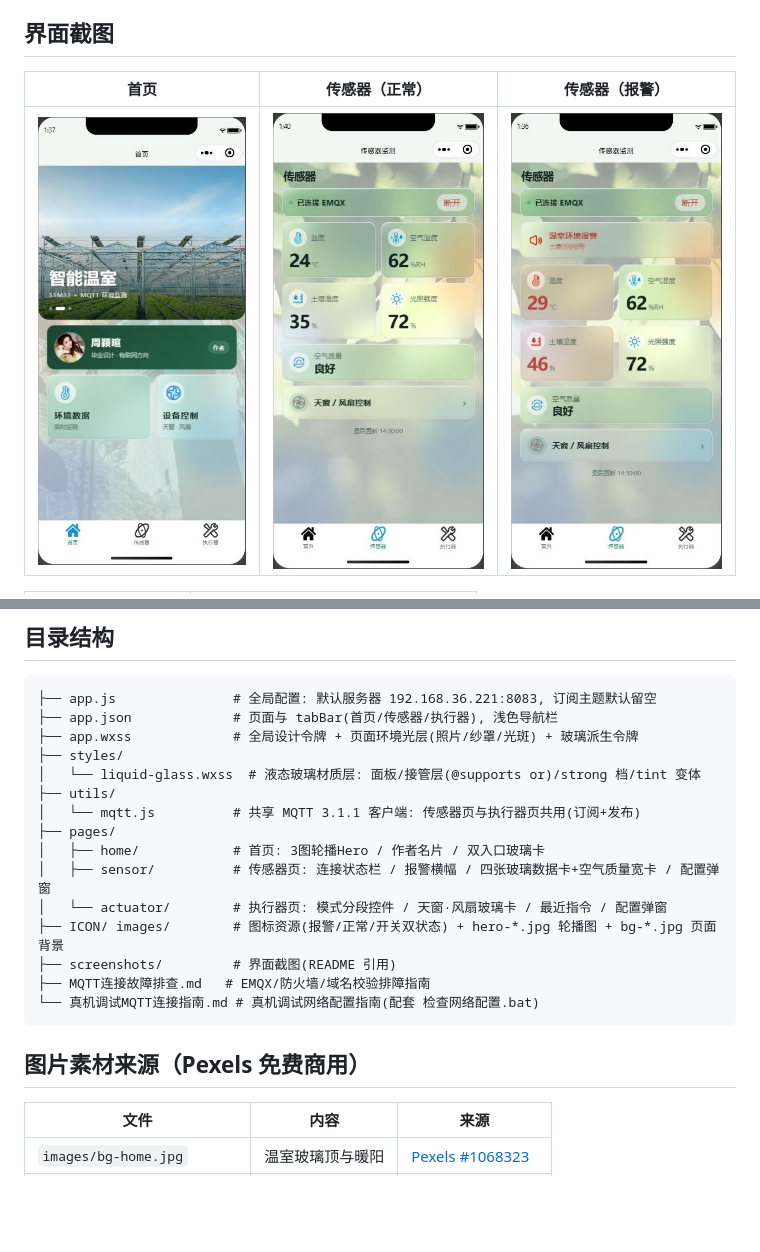
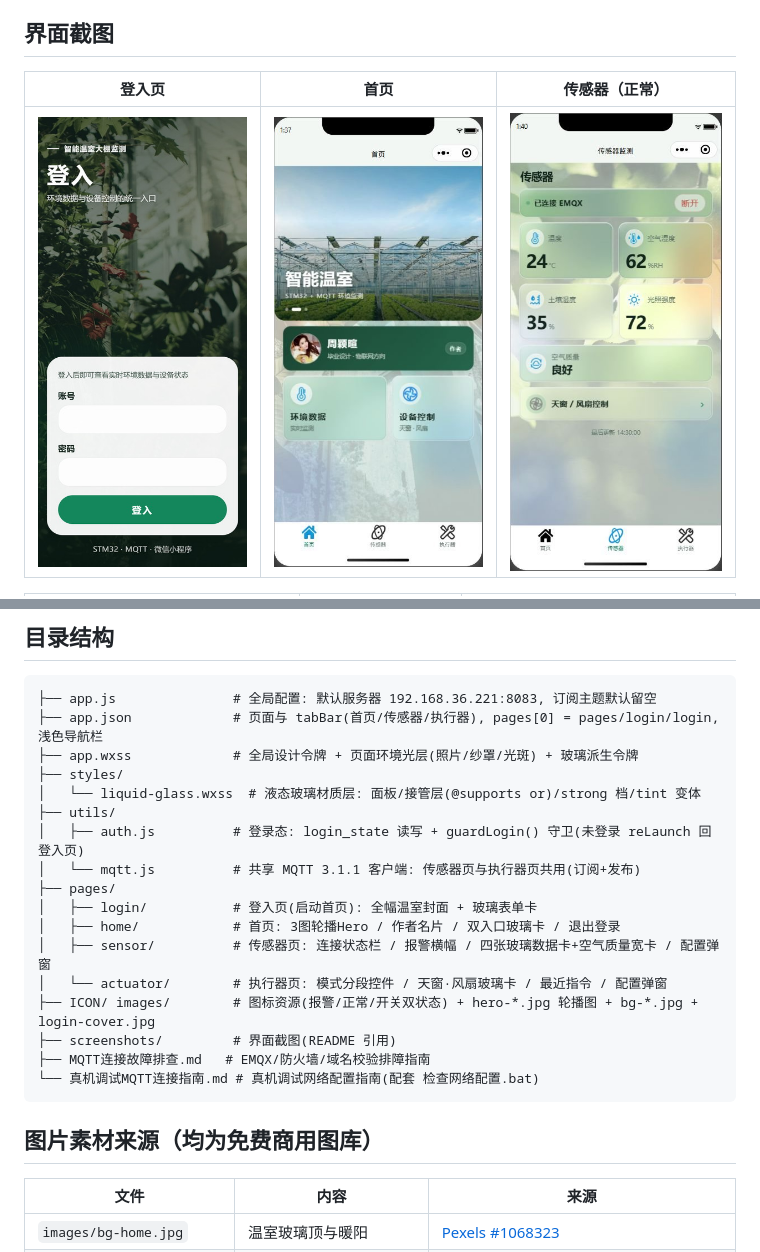
Before and after one commit to aichijuzi3209520851-lang/BYSJ-ZYX, a Markdown page: 04-WeChat-Miniprogram/README.md, 2 parts joined by grey strips. GitHub-like rendering; pictures changed too: 04-WeChat-Miniprogram/screenshots/login.jpg (added); blank space fills up the shorter version.

````diff
--- a/04-WeChat-Miniprogram/README.md
+++ b/04-WeChat-Miniprogram/README.md
@@ -25,7 +25,7 @@ STM32 智能温室物联网系统的**移动端**：通过 MQTT over WebSocket
 
 ## 界面截图
 
-| 首页 | 传感器（正常） | 传感器（报警） |
+| 登入页 | 首页 | 传感器（正常） |
 | --- | --- | --- |
-| ![首页](./screenshots/home.jpg) | ![传感器](./screenshots/sensor.jpg) | ![报警](./screenshots/sensor-alarm.jpg) |
+| ![登入](./screenshots/login.jpg) | ![首页](./screenshots/home.jpg) | ![传感器](./screenshots/sensor.jpg) |
 
@@ -37,23 +40,25 @@ STM32 智能温室物联网系统的**移动端**：通过 MQTT over WebSocket
 
 ```
 ├── app.js               # 全局配置: 默认服务器 192.168.36.221:8083, 订阅主题默认留空
-├── app.json             # 页面与 tabBar(首页/传感器/执行器), 浅色导航栏
+├── app.json             # 页面与 tabBar(首页/传感器/执行器), pages[0] = pages/login/login, 浅色导航栏
 ├── app.wxss             # 全局设计令牌 + 页面环境光层(照片/纱罩/光斑) + 玻璃派生令牌
 ├── styles/
 │   └── liquid-glass.wxss  # 液态玻璃材质层: 面板/接管层(@supports or)/strong 档/tint 变体
 ├── utils/
+│   ├── auth.js          # 登录态: login_state 读写 + guardLogin() 守卫(未登录 reLaunch 回登入页)
 │   └── mqtt.js          # 共享 MQTT 3.1.1 客户端: 传感器页与执行器页共用(订阅+发布)
 ├── pages/
-│   ├── home/            # 首页: 3图轮播Hero / 作者名片 / 双入口玻璃卡
+│   ├── login/           # 登入页(启动首页): 全幅温室封面 + 玻璃表单卡
+│   ├── home/            # 首页: 3图轮播Hero / 作者名片 / 双入口玻璃卡 / 退出登录
 │   ├── sensor/          # 传感器页: 连接状态栏 / 报警横幅 / 四张玻璃数据卡+空气质量宽卡 / 配置弹窗
 │   └── actuator/        # 执行器页: 模式分段控件 / 天窗·风扇玻璃卡 / 最近指令 / 配置弹窗
-├── ICON/ images/        # 图标资源(报警/正常/开关双状态) + hero-*.jpg 轮播图 + bg-*.jpg 页面背景
+├── ICON/ images/        # 图标资源(报警/正常/开关双状态) + hero-*.jpg 轮播图 + bg-*.jpg + login-cover.jpg
 ├── screenshots/         # 界面截图(README 引用)
 ├── MQTT连接故障排查.md   # EMQX/防火墙/域名校验排障指南
 └── 真机调试MQTT连接指南.md # 真机调试网络配置指南(配套 检查网络配置.bat)
 ```
 
-## 图片素材来源（Pexels 免费商用）
+## 图片素材来源（均为免费商用图库）
 
 | 文件 | 内容 | 来源 |
 | --- | --- | --- |
````
Also changed, not shown: other parts of 04-WeChat-Miniprogram/README.md (+11 -3 lines), README.md (+5 -1 lines), 04-WeChat-Miniprogram/images/login-cover.jpg, 1 other file.
